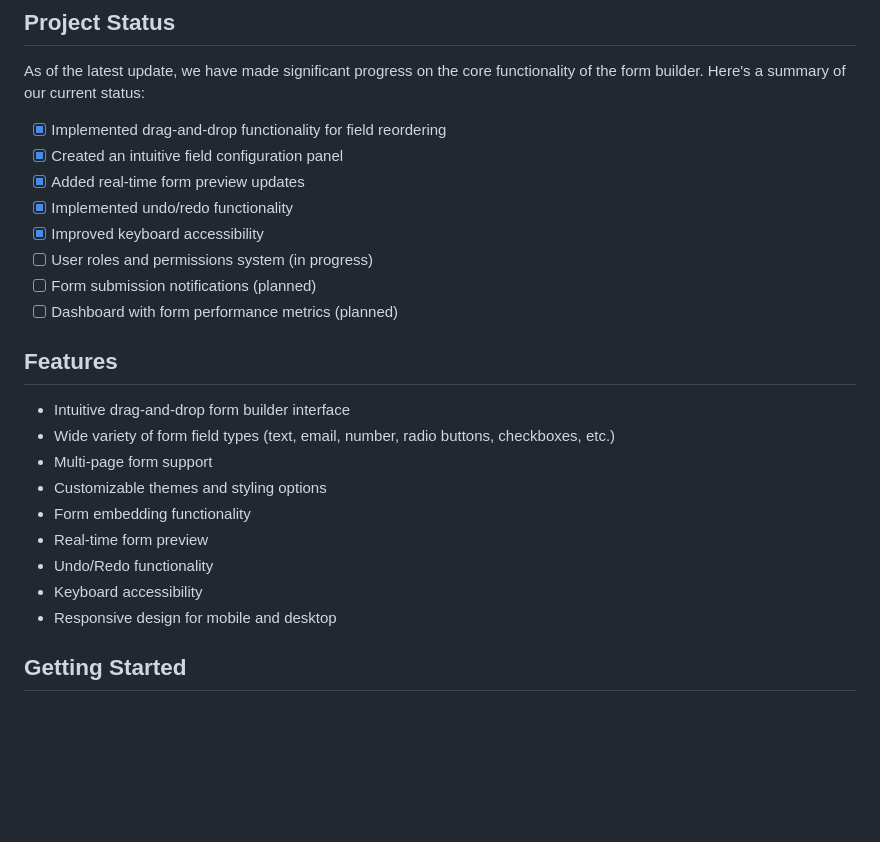
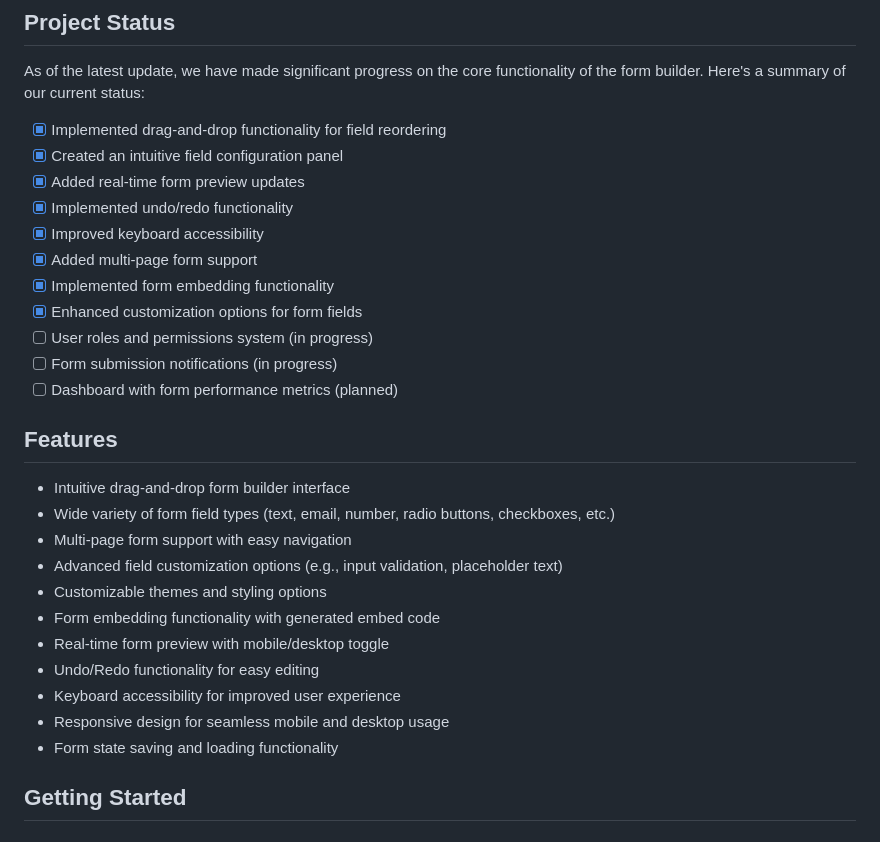
Before and after one commit to HostMason/estimaterhm, a Markdown page: README.md, the part around the change. Rendered like a GitHub page; blank space fills up the shorter version.

Commit message:
Updated the README.md file with recent changes.

```diff
--- a/README.md
+++ b/README.md
@@ -11,21 +11,26 @@ As of the latest update, we have made significant progress on the core functiona
 - [x] Added real-time form preview updates
 - [x] Implemented undo/redo functionality
 - [x] Improved keyboard accessibility
+- [x] Added multi-page form support
+- [x] Implemented form embedding functionality
+- [x] Enhanced customization options for form fields
 - [ ] User roles and permissions system (in progress)
-- [ ] Form submission notifications (planned)
+- [ ] Form submission notifications (in progress)
 - [ ] Dashboard with form performance metrics (planned)
 
 ## Features
 
 - Intuitive drag-and-drop form builder interface
 - Wide variety of form field types (text, email, number, radio buttons, checkboxes, etc.)
-- Multi-page form support
+- Multi-page form support with easy navigation
+- Advanced field customization options (e.g., input validation, placeholder text)
 - Customizable themes and styling options
-- Form embedding functionality
-- Real-time form preview
-- Undo/Redo functionality
-- Keyboard accessibility
-- Responsive design for mobile and desktop
+- Form embedding functionality with generated embed code
+- Real-time form preview with mobile/desktop toggle
+- Undo/Redo functionality for easy editing
+- Keyboard accessibility for improved user experience
+- Responsive design for seamless mobile and desktop usage
+- Form state saving and loading functionality
 
 ## Getting Started
 
```
